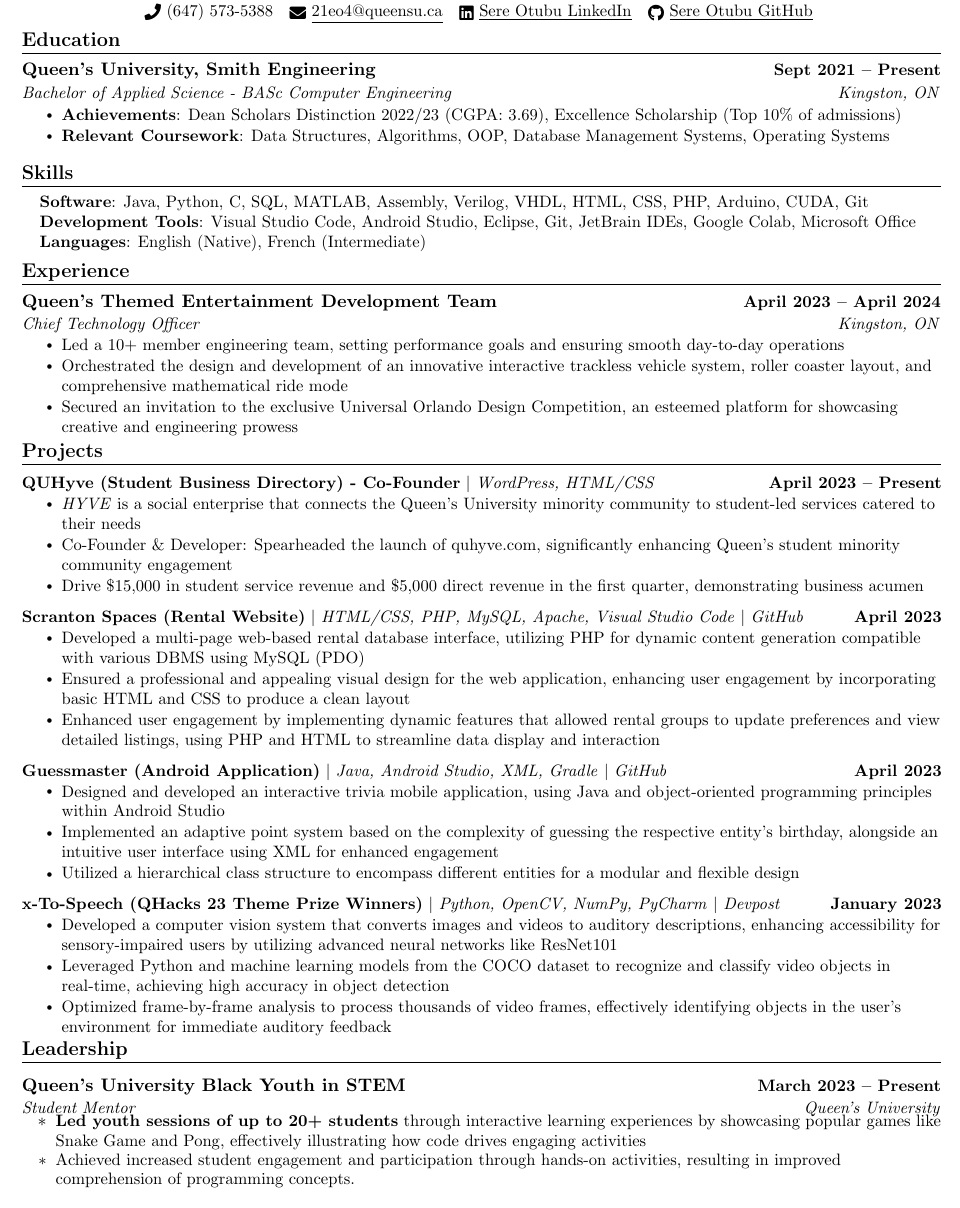
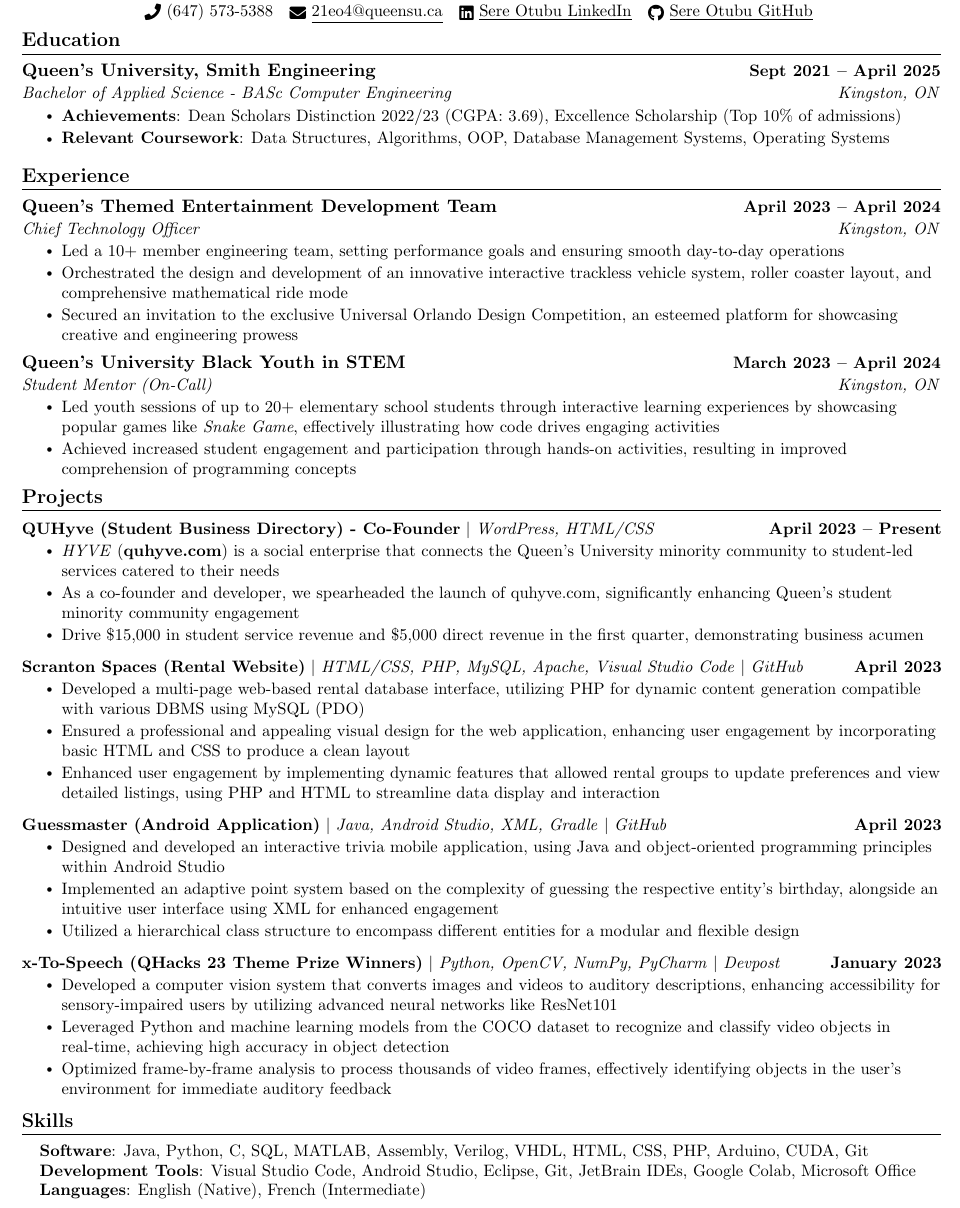
Before and after one commit to sere-otubu/Erhowvosere-Otubu-Resume, a LaTeX document (main.tex): part of the page, cut so that both start at the same text. Compiled offline with pdfLaTeX.

Commit message:
Updated the Experience section and moved the Skills section to the bottom

```diff
--- a/main.tex
+++ b/main.tex
@@ -135,7 +128,7 @@
 \section{Education}
   \resumeSubHeadingListStart
     \resumeSubheading
-      {Queen's University, Smith Engineering}{Sept 2021 -- Present}
+      {Queen's University, Smith Engineering}{Sept 2021 -- April 2025}
       {Bachelor of Applied Science - BASc Computer Engineering}{Kingston, ON}\
       \resumeItemListStart
       \resumeItem{\textbf{Achievements}: Dean Scholars Distinction  2022/23 (CGPA: 3.69), Excellence Scholarship (Top 10\% of admissions)}
@@ -144,17 +137,6 @@
       % \resumeItem{Other third-party awards: BBPA National Scholarship (2022, 2023), Black Education Fund Award (2023)}
       \resumeItemListEnd
   \resumeSubHeadingListEnd
-
-%-----------PROGRAMMING SKILLS-----------
-\section{Skills}
- \begin{itemize}[leftmargin=0.15in, label={}]
-    \small{\item{
-     \textbf{Software}{: Java, Python, C, SQL, MATLAB, Assembly, Verilog, VHDL, HTML, CSS, PHP, Arduino, CUDA, Git} \\
-    \textbf{Development Tools}{: Visual Studio Code, Android Studio, Eclipse, Git, JetBrain IDEs, Google Colab, Microsoft Office} \\
-    \textbf{Languages}{: English (Native), French (Intermediate)} \\
-    }}
- \end{itemize}
- \vspace{-16pt}
 
 %-----------EXPERIENCE-----------
 \section{Experience}
@@ -169,6 +151,13 @@
         \resumeItem{Secured an invitation to the exclusive Universal Orlando Design Competition, an esteemed platform for showcasing creative and engineering prowess}
       \resumeItemListEnd
 
+    \resumeSubheading
+    {Queen's University Black Youth in STEM}{March  2023 -- April 2024}{Student Mentor (On-Call)}{Kingston, ON}
+    \resumeItemListStart
+        \resumeItem{Led youth sessions of up to 20+ elementary school students through interactive learning experiences by showcasing popular games like \textit{Snake Game}, effectively illustrating how code drives engaging activities}
+        \resumeItem{Achieved increased student engagement and participation through hands-on activities, resulting in improved comprehension of programming concepts}
+    \resumeItemListEnd
+
   \resumeSubHeadingListEnd
 \vspace{-16pt}
 
@@ -179,8 +168,8 @@
           \resumeProjectHeading
           {\textbf{QUHyve (Student Business Directory) - Co-Founder} $|$ \emph{WordPress, HTML/CSS}}{April 2023 -- Present}
           \resumeItemListStart
-            \resumeItem{\textit{HYVE} is a social enterprise that connects the Queen's University minority community to student-led services catered to their needs}
-            \resumeItem{Co-Founder \& Developer: Spearheaded the launch of quhyve.com, significantly enhancing Queen's student minority community engagement}
+            \resumeItem{\textit{HYVE} (\href{https://quhyve.com/}{\textbf{quhyve.com}}) is a social enterprise that connects the Queen's University minority community to student-led services catered to their needs}
+            \resumeItem{As a co-founder and developer, we spearheaded the launch of quhyve.com, significantly enhancing Queen's student minority community engagement}
             \resumeItem{Drive \$15,000 in student service revenue and \$5,000 direct revenue in the first quarter, demonstrating business acumen}
           \resumeItemListEnd
           \vspace{-13pt}
@@ -207,35 +196,19 @@
             \resumeItem{Leveraged Python and machine learning models from the COCO dataset to recognize and classify video objects in real-time, achieving high accuracy in object detection}
             \resumeItem{Optimized frame-by-frame analysis to process thousands of video frames, effectively identifying objects in the user's environment for immediate auditory feedback}
           \resumeItemListEnd
-          \vspace{-13pt}
-      % \resumeProjectHeading
-      %     {\textbf{Autonomous Plant System} $|$ \emph{Arduino Code, Arduino IDE}}{November 2022}
-      %     \resumeItemListStart
-      %       \resumeItem{Developed algorithms to automate plant care processes, including watering schedules and light exposure adjustments, based on real-time data insights.}
-      %       \resumeItem{Implemented a modular software architecture allowing for easy updates and integration of new sensors and actuators, enhancing the system's scalability and flexibility.}
-      %       \resumeItem{Through programmed logic and control algorithms, the system ensured optimal conditions for plant growth, resulting in improved health and productivity}
-      %     \resumeItemListEnd
-      %     \vspace{-13pt}
+    \resumeSubHeadingListEnd
+        \vspace{-13pt}
 
-%-----------INVOLVEMENT---------------
-\section{Leadership}
-    \resumeSubHeadingListStart
-        \resumeSubheading{Queen's University Black Youth in STEM}{March 2023 -- Present}{Student Mentor}{Queen's University}
-            \resumeItemListStart
-                \resumeItem{\textbf{Led youth sessions of up to 20+ students} through interactive learning experiences by showcasing popular games like Snake Game and Pong, effectively illustrating how code drives engaging activities}
-                \resumeItem{Achieved increased student engagement and participation through hands-on activities, resulting in improved comprehension of programming concepts.}
-            \resumeItemListEnd
-
-    \resumeSubHeadingListEnd
+%-----------PROGRAMMING SKILLS-----------
+\section{Skills}
+ \begin{itemize}[leftmargin=0.15in, label={}]
+    \small{\item{
+     \textbf{Software}{: Java, Python, C, SQL, MATLAB, Assembly, Verilog, VHDL, HTML, CSS, PHP, Arduino, CUDA, Git} \\
+    \textbf{Development Tools}{: Visual Studio Code, Android Studio, Eclipse, Git, JetBrain IDEs, Google Colab, Microsoft Office} \\
+    \textbf{Languages}{: English (Native), French (Intermediate)} \\
+    }}
+ \end{itemize}
+ \vspace{-16pt}
 
 
-% %-----------AWARDS---------------
-% \section{Awards}
-%     \begin{itemize}[leftmargin=0.15in, label={}]
-%         \small{\item{
-%         \textbf{}
-%         }}
-%     \end{itemize}
-%     \vspace{-16pt}
-
 \end{document}
```
Also changed, not shown: main.tex (7 more changed lines).
